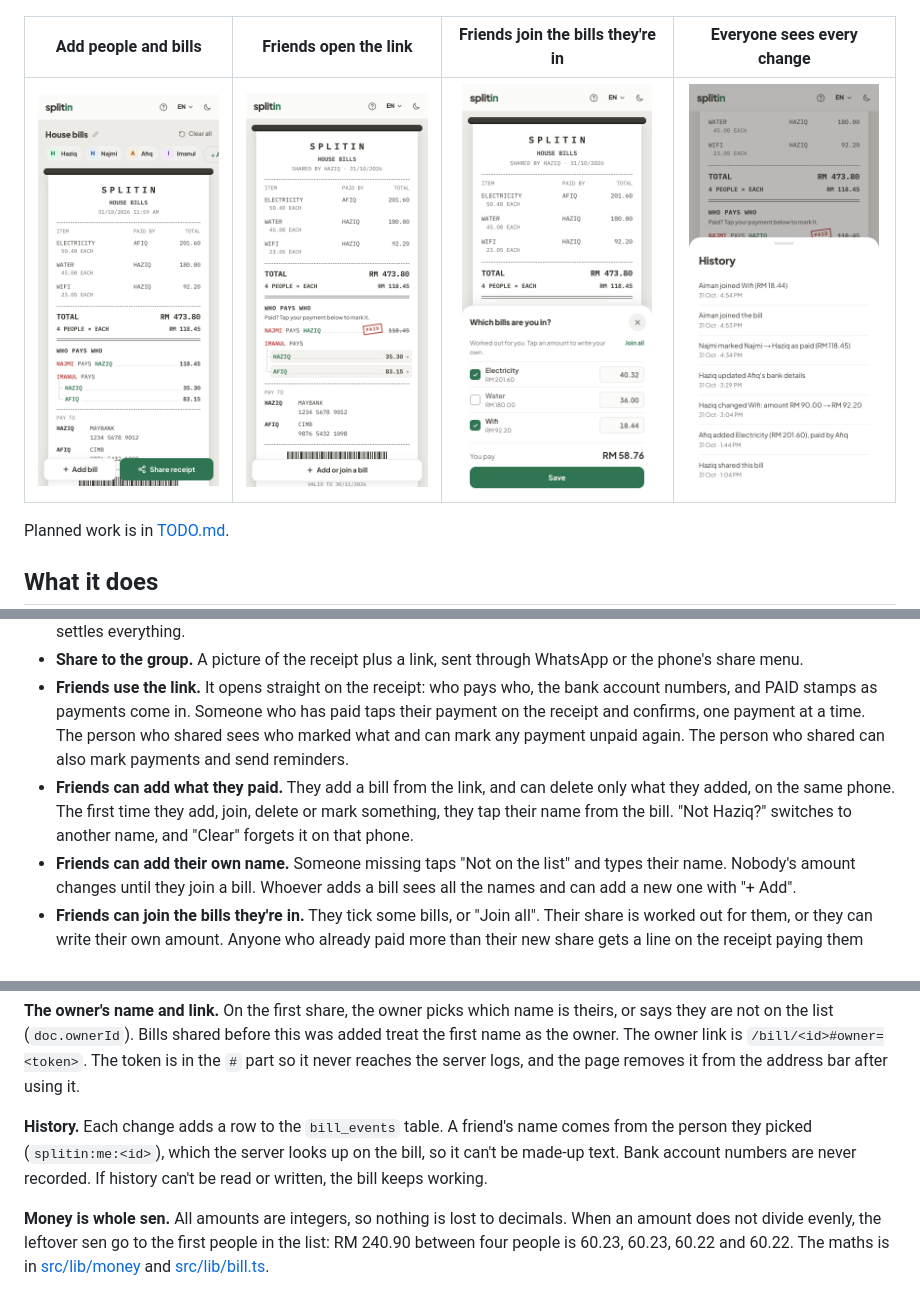
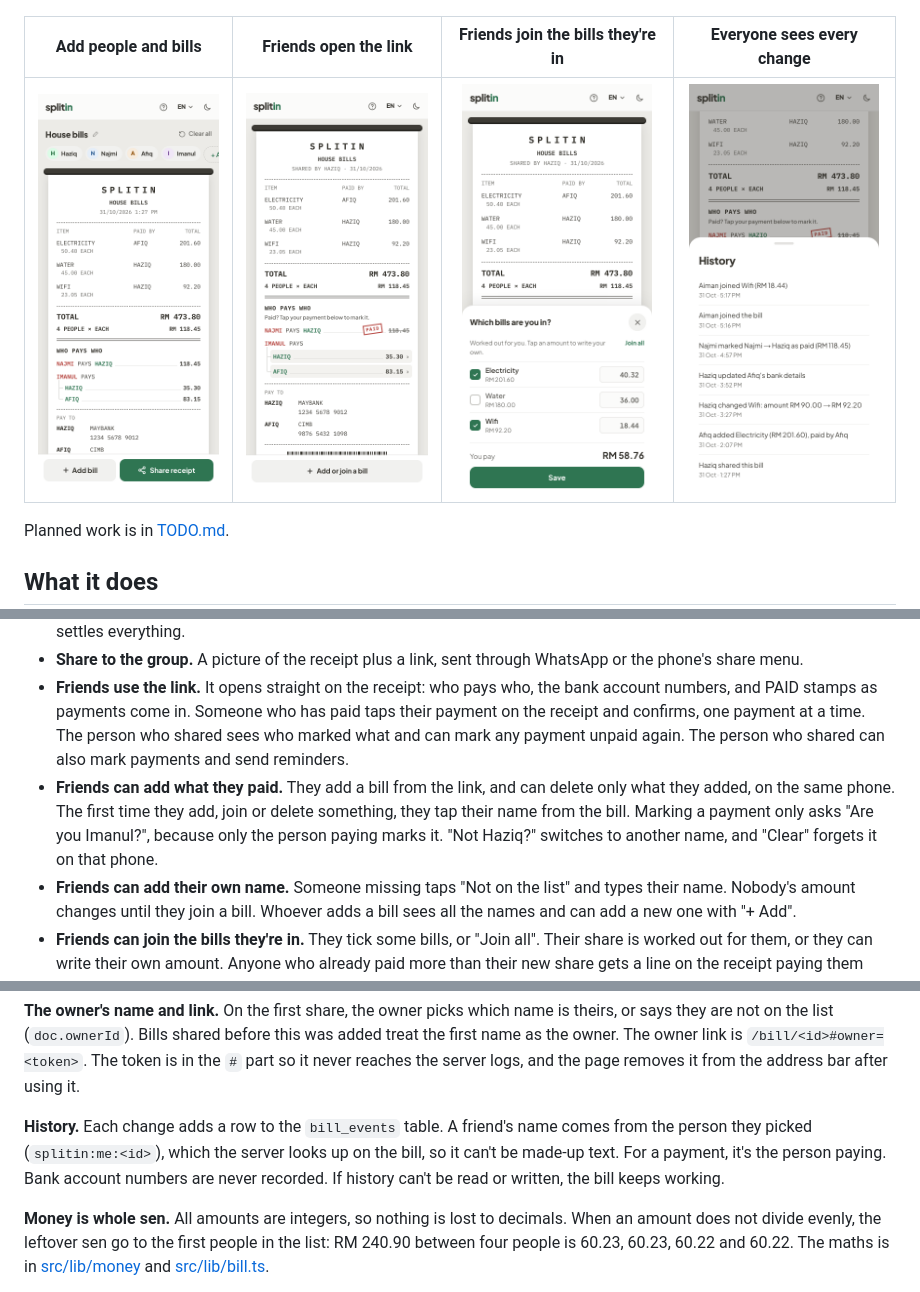
Before and after one commit to HaziqHaiqal/Splitin, a Markdown page: README.md, 3 parts joined by grey strips. GitHub-like rendering; pictures changed too: docs/images/history.png, docs/images/home.png, docs/images/link.png.

Commit message:
feat: implement payment confirmation dialog and update related UI components

```diff
--- a/README.md
+++ b/README.md
@@ -18,7 +18,7 @@ Planned work is in [TODO.md](TODO.md).
 - **Receipt-style summary.** Each person's share, who owes and who collects, and the smallest set of payments that settles everything.
 - **Share to the group.** A picture of the receipt plus a link, sent through WhatsApp or the phone's share menu.
 - **Friends use the link.** It opens straight on the receipt: who pays who, the bank account numbers, and PAID stamps as payments come in. Someone who has paid taps their payment on the receipt and confirms, one payment at a time. The person who shared sees who marked what and can mark any payment unpaid again. The person who shared can also mark payments and send reminders.
-- **Friends can add what they paid.** They add a bill from the link, and can delete only what they added, on the same phone. The first time they add, join, delete or mark something, they tap their name from the bill. "Not Haziq?" switches to another name, and "Clear" forgets it on that phone.
+- **Friends can add what they paid.** They add a bill from the link, and can delete only what they added, on the same phone. The first time they add, join or delete something, they tap their name from the bill. Marking a payment only asks "Are you Imanul?", because only the person paying marks it. "Not Haziq?" switches to another name, and "Clear" forgets it on that phone.
 - **Friends can add their own name.** Someone missing taps "Not on the list" and types their name. Nobody's amount changes until they join a bill. Whoever adds a bill sees all the names and can add a new one with "+ Add".
 - **Friends can join the bills they're in.** They tick some bills, or "Join all". Their share is worked out for them, or they can write their own amount. Anyone who already paid more than their new share gets a line on the receipt paying them back.
 - **Different amounts.** If someone sent more or less than the receipt says, they tap that payment and record the real amount. The two names can't be changed, and the receipt works out the rest. The owner can record a payment between any two people.
@@ -44,7 +44,7 @@ Amounts are in Malaysian Ringgit (RM) only.
 
 **The owner's name and link.** On the first share, the owner picks which name is theirs, or says they are not on the list (`doc.ownerId`). Bills shared before this was added treat the first name as the owner. The owner link is `/bill/<id>#owner=<token>`. The token is in the `#` part so it never reaches the server logs, and the page removes it from the address bar after using it.
 
-**History.** Each change adds a row to the `bill_events` table. A friend's name comes from the person they picked (`splitin:me:<id>`), which the server looks up on the bill, so it can't be made-up text. Bank account numbers are never recorded. If history can't be read or written, the bill keeps working.
+**History.** Each change adds a row to the `bill_events` table. A friend's name comes from the person they picked (`splitin:me:<id>`), which the server looks up on the bill, so it can't be made-up text. For a payment, it's the person paying. Bank account numbers are never recorded. If history can't be read or written, the bill keeps working.
 
 **Money is whole sen.** All amounts are integers, so nothing is lost to decimals. When an amount does not divide evenly, the leftover sen go to the first people in the list: RM 240.90 between four people is 60.23, 60.23, 60.22 and 60.22. The maths is in [src/lib/money](src/lib/money) and [src/lib/bill.ts](src/lib/bill.ts).
 
```
Also changed, not shown: 11 other files.
